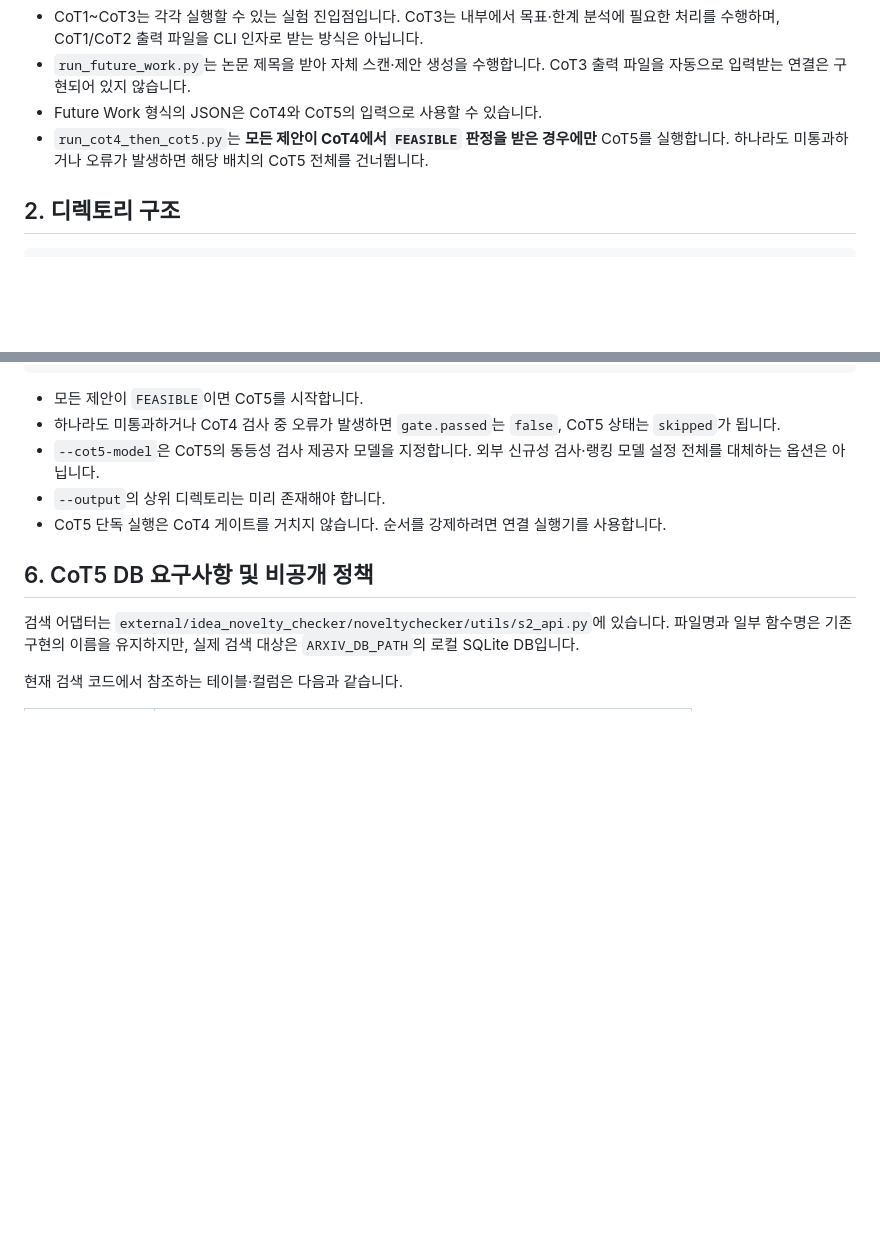
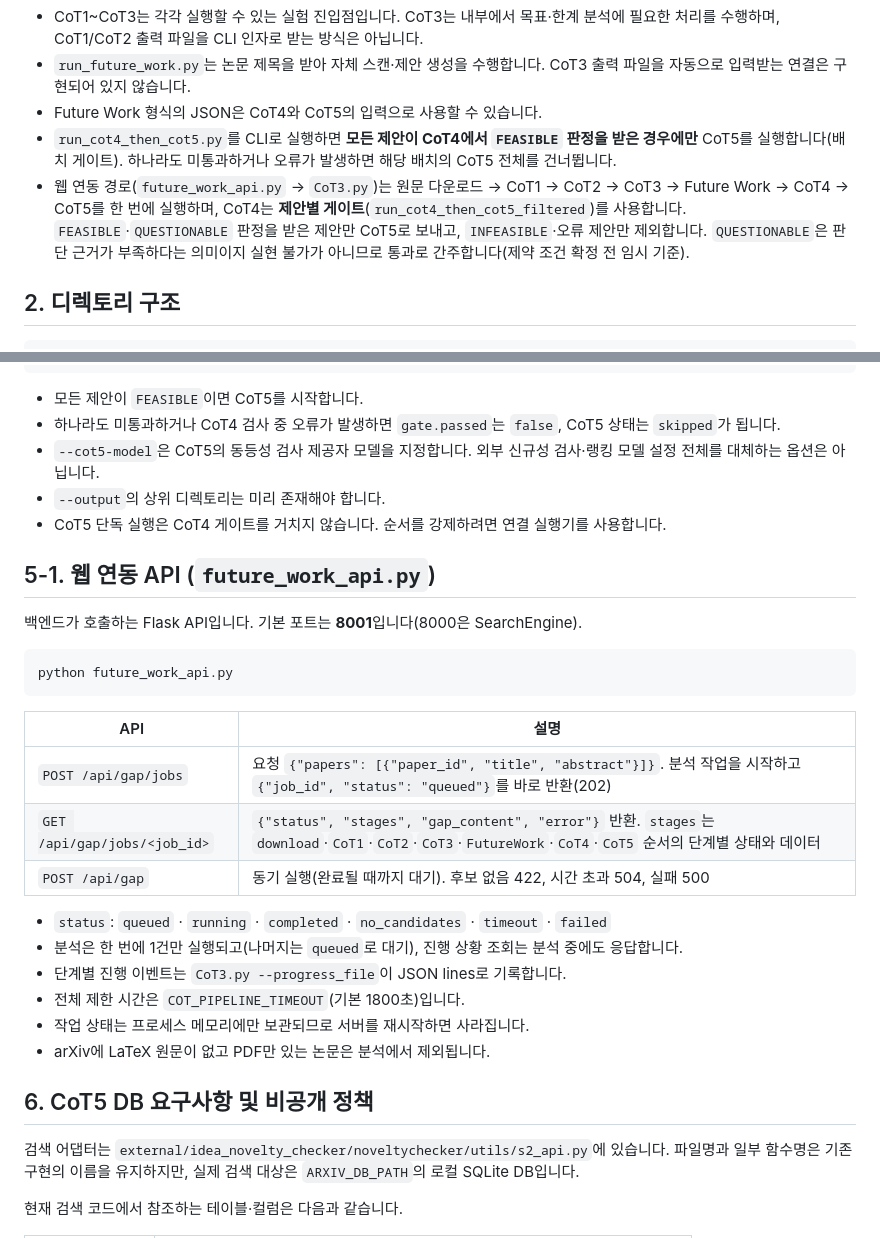
Before and after one commit to CONNECTOR-CLIP/AI, a Markdown page: New_Future-Work-Researcher/README.md, 2 parts joined by grey strips. Drawn GitHub-style; blank space fills up the shorter version.

Commit message:
docs: CoT4 제안별 게이트와 웹 연동 API 설명 추가
- CLI(배치 게이트)와 웹 연동 경로(제안별 게이트, FEASIBLE·QUESTIONABLE 통과)의 차이 설명
- future_work_api.py 엔드포인트, 상태 값, 제한 사항 정리

````diff
--- a/New_Future-Work-Researcher/README.md
+++ b/New_Future-Work-Researcher/README.md
@@ -26,7 +26,8 @@ CoT1 → CoT2 → CoT3 → Future Work → CoT4 → CoT5
 - CoT1~CoT3는 각각 실행할 수 있는 실험 진입점입니다. CoT3는 내부에서 목표·한계 분석에 필요한 처리를 수행하며, CoT1/CoT2 출력 파일을 CLI 인자로 받는 방식은 아닙니다.
 - `run_future_work.py`는 논문 제목을 받아 자체 스캔·제안 생성을 수행합니다. CoT3 출력 파일을 자동으로 입력받는 연결은 구현되어 있지 않습니다.
 - Future Work 형식의 JSON은 CoT4와 CoT5의 입력으로 사용할 수 있습니다.
-- `run_cot4_then_cot5.py`는 **모든 제안이 CoT4에서 `FEASIBLE` 판정을 받은 경우에만** CoT5를 실행합니다. 하나라도 미통과하거나 오류가 발생하면 해당 배치의 CoT5 전체를 건너뜁니다.
+- `run_cot4_then_cot5.py`를 CLI로 실행하면 **모든 제안이 CoT4에서 `FEASIBLE` 판정을 받은 경우에만** CoT5를 실행합니다(배치 게이트). 하나라도 미통과하거나 오류가 발생하면 해당 배치의 CoT5 전체를 건너뜁니다.
+- 웹 연동 경로(`future_work_api.py` → `CoT3.py`)는 원문 다운로드 → CoT1 → CoT2 → CoT3 → Future Work → CoT4 → CoT5를 한 번에 실행하며, CoT4는 **제안별 게이트**(`run_cot4_then_cot5_filtered`)를 사용합니다. `FEASIBLE`·`QUESTIONABLE` 판정을 받은 제안만 CoT5로 보내고, `INFEASIBLE`·오류 제안만 제외합니다. `QUESTIONABLE`은 판단 근거가 부족하다는 의미이지 실현 불가가 아니므로 통과로 간주합니다(제약 조건 확정 전 임시 기준).
 
 ## 2. 디렉토리 구조
 
@@ -208,6 +209,27 @@ python run_cot4_then_cot5.py future_work.json --cot5-config config.yml --cot4-mo
 - `--output`의 상위 디렉토리는 미리 존재해야 합니다.
 - CoT5 단독 실행은 CoT4 게이트를 거치지 않습니다. 순서를 강제하려면 연결 실행기를 사용합니다.
 
+## 5-1. 웹 연동 API (`future_work_api.py`)
+
+백엔드가 호출하는 Flask API입니다. 기본 포트는 **8001**입니다(8000은 SearchEngine).
+
+```bash
+python future_work_api.py
+```
+
+| API | 설명 |
+|---|---|
+| `POST /api/gap/jobs` | 요청 `{"papers": [{"paper_id", "title", "abstract"}]}`. 분석 작업을 시작하고 `{"job_id", "status": "queued"}`를 바로 반환(202) |
+| `GET /api/gap/jobs/<job_id>` | `{"status", "stages", "gap_content", "error"}` 반환. `stages`는 `download`·`CoT1`·`CoT2`·`CoT3`·`FutureWork`·`CoT4`·`CoT5` 순서의 단계별 상태와 데이터 |
+| `POST /api/gap` | 동기 실행(완료될 때까지 대기). 후보 없음 422, 시간 초과 504, 실패 500 |
+
+- `status`: `queued` · `running` · `completed` · `no_candidates` · `timeout` · `failed`
+- 분석은 한 번에 1건만 실행되고(나머지는 `queued`로 대기), 진행 상황 조회는 분석 중에도 응답합니다.
+- 단계별 진행 이벤트는 `CoT3.py --progress_file`이 JSON lines로 기록합니다.
+- 전체 제한 시간은 `COT_PIPELINE_TIMEOUT`(기본 1800초)입니다.
+- 작업 상태는 프로세스 메모리에만 보관되므로 서버를 재시작하면 사라집니다.
+- arXiv에 LaTeX 원문이 없고 PDF만 있는 논문은 분석에서 제외됩니다.
+
 ## 6. CoT5 DB 요구사항 및 비공개 정책
 
 검색 어댑터는 `external/idea_novelty_checker/noveltychecker/utils/s2_api.py`에 있습니다. 파일명과 일부 함수명은 기존 구현의 이름을 유지하지만, 실제 검색 대상은 `ARXIV_DB_PATH`의 로컬 SQLite DB입니다.
````
